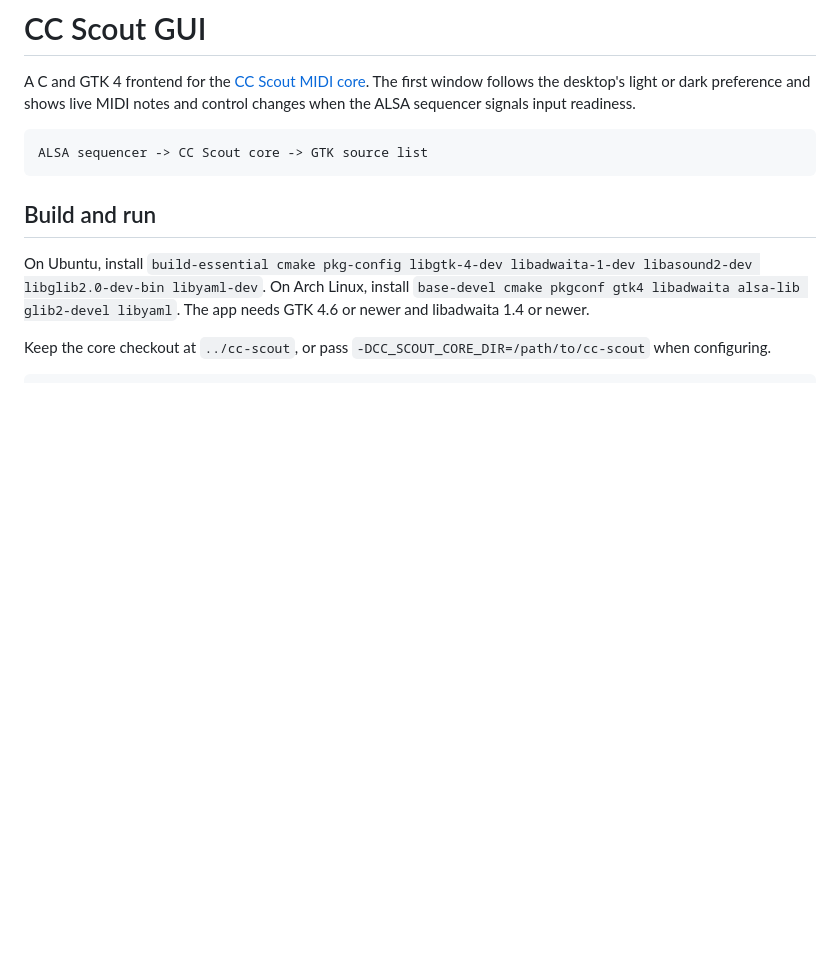
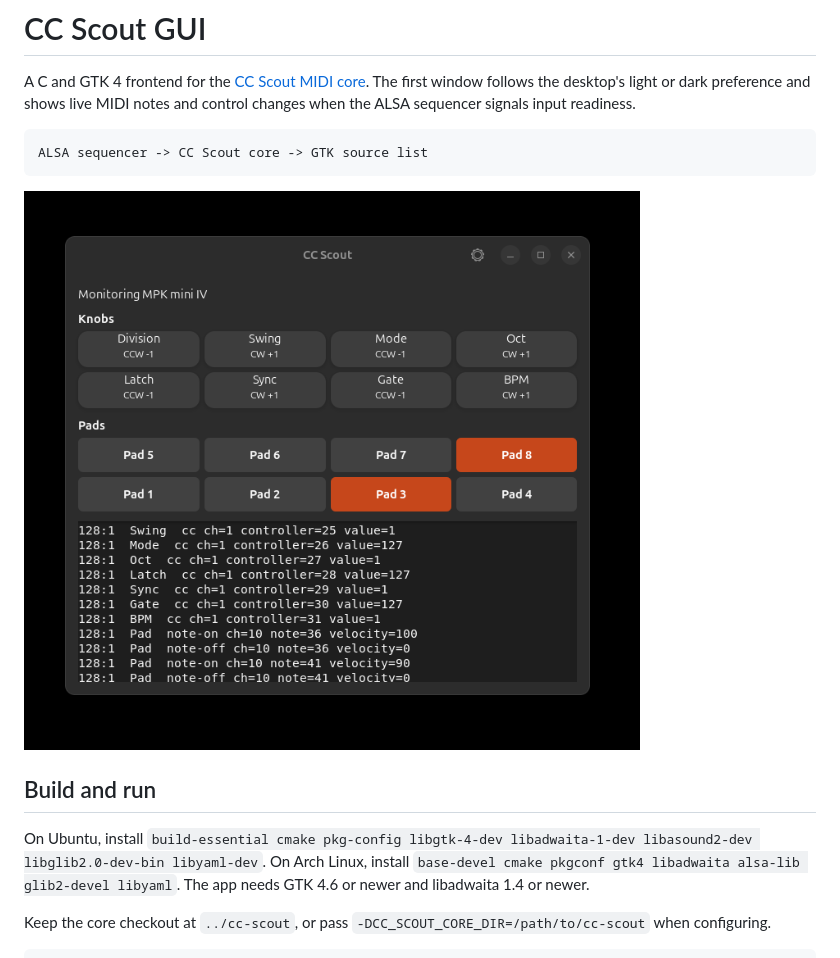
Before and after one commit to riccardo-enr/cc-scout-gui, a Markdown page: README.md, the part around the change. Drawn GitHub-style; pictures changed too: docs/img/main-window.png (added); blank space fills up the shorter version.

Commit message:
docs: add main window screenshot

````diff
--- a/README.md
+++ b/README.md
@@ -7,6 +7,8 @@ MIDI notes and control changes when the ALSA sequencer signals input readiness.
 ```text
 ALSA sequencer -> CC Scout core -> GTK source list
 ```
+
+![CC Scout main window with knobs, pads and the raw feed](docs/img/main-window.png)
 
 ## Build and run
 
````
Also changed, not shown: docs/img/waiting.png (added).
